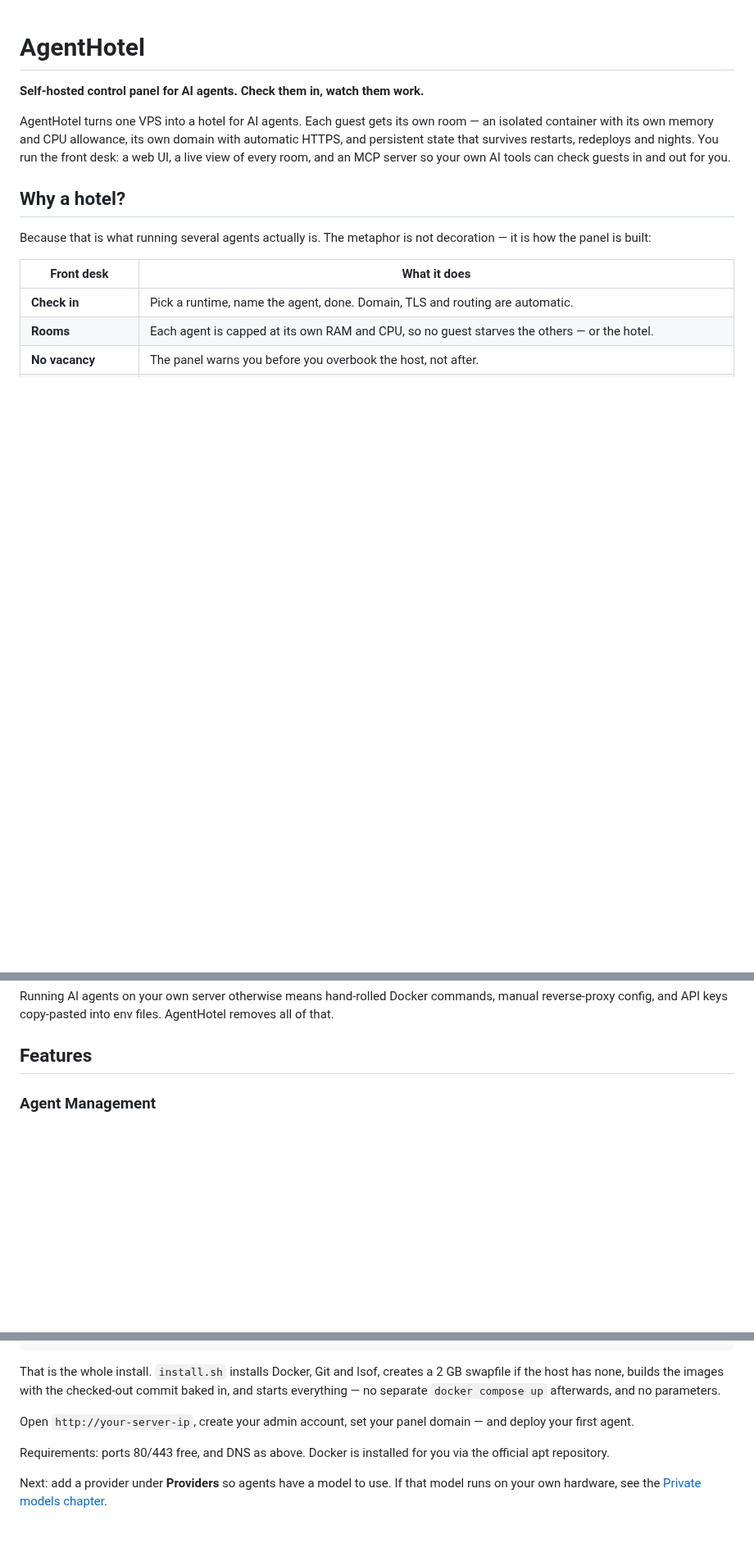
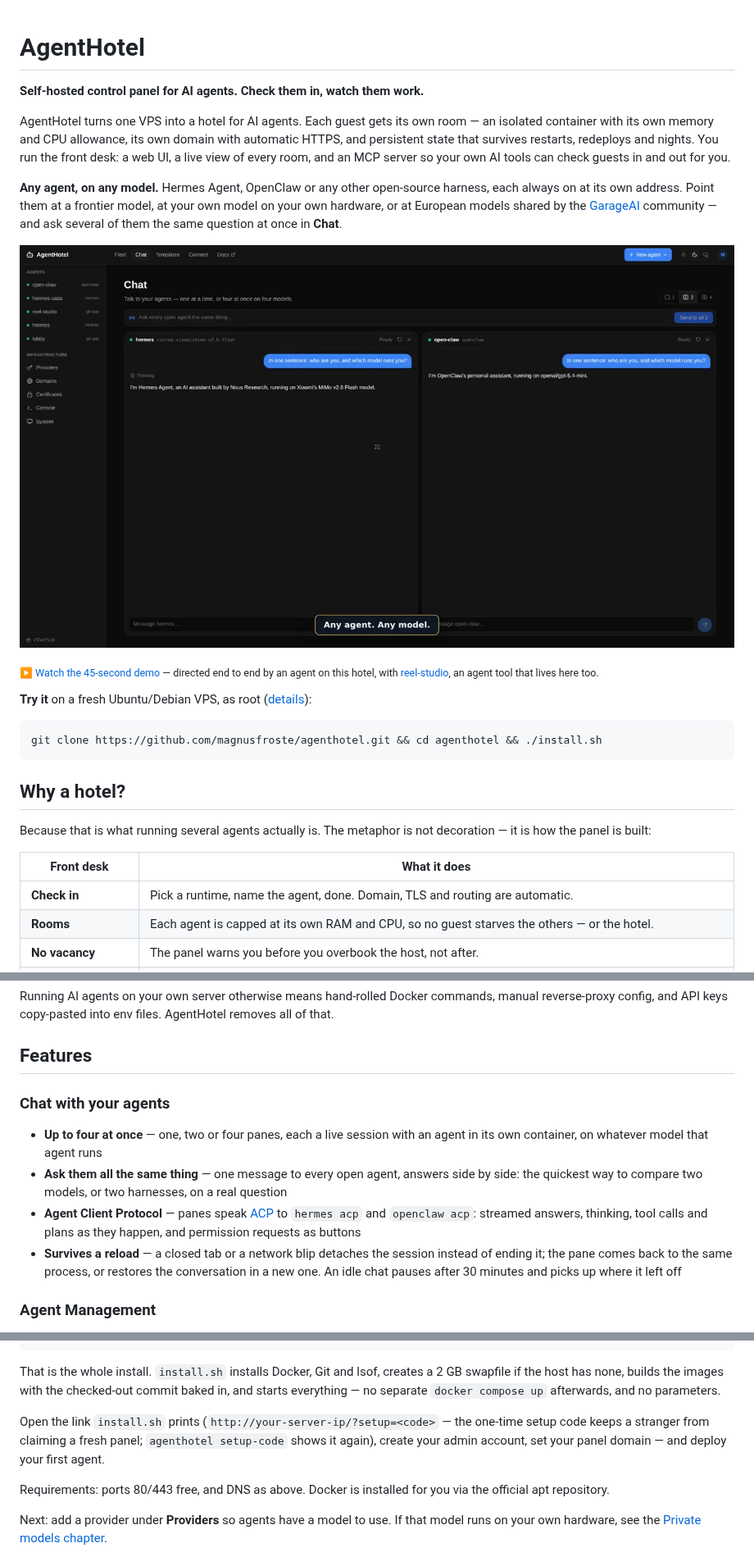
Before and after one commit to magnusfroste/agenthotel, a Markdown page: README.md, 3 parts joined by grey strips. Shown at 82% size. Rendered like a GitHub page; pictures changed too: docs/media/demo-chat.jpg (added); blank space fills up the shorter version.

Commit message:
docs: README opens with the pitch the demo makes — any agent, any model, Chat
Whoever scans the demo video's QR code lands here, and the README did not
mention Chat — the video's opening — nor any model beyond a list of
providers, and the install came eighty lines down.

- The opening adds "any agent, on any model": Hermes Agent, OpenClaw or any
  open-source harness, on a frontier model, your own, or GarageAI's
  community-shared European models; a still from the demo linking to it;
  and the one-line install.
- Features open with Chat (up to four agents, ask them all, ACP, survives a
  reload), Providers with "any model", and Observability with the deploy log.
- Quick Start says to open the link install.sh prints, with its setup code,
  not the bare IP; and the Hetzner slug example read HERTZNER.

Co-Authored-By: Claude Opus 5.5 <noreply@anthropic.com>

````diff
--- a/README.md
+++ b/README.md
@@ -3,6 +3,18 @@
 **Self-hosted control panel for AI agents. Check them in, watch them work.**
 
 AgentHotel turns one VPS into a hotel for AI agents. Each guest gets its own room — an isolated container with its own memory and CPU allowance, its own domain with automatic HTTPS, and persistent state that survives restarts, redeploys and nights. You run the front desk: a web UI, a live view of every room, and an MCP server so your own AI tools can check guests in and out for you.
+
+**Any agent, on any model.** Hermes Agent, OpenClaw or any other open-source harness, each always on at its own address. Point them at a frontier model, at your own model on your own hardware, or at European models shared by the [GarageAI](https://garageai.eu) community — and ask several of them the same question at once in **Chat**.
+
+[![Two agents on two different models answering the same question in AgentHotel's Chat](docs/media/demo-chat.jpg)](https://reel.froste.eu/watch/eadb09c7f7954004a620e12e24794526)
+
+<sub>▶ [Watch the 45-second demo](https://reel.froste.eu/watch/eadb09c7f7954004a620e12e24794526) — directed end to end by an agent on this hotel, with [reel-studio](https://github.com/magnusfroste/reel-studio), an agent tool that lives here too.</sub>
+
+**Try it** on a fresh Ubuntu/Debian VPS, as root ([details](#quick-start)):
+
+```bash
+git clone https://github.com/magnusfroste/agenthotel.git && cd agenthotel && ./install.sh
+```
 
 ## Why a hotel?
 
@@ -22,6 +34,12 @@ Because that is what running several agents actually is. The metaphor is not dec
 Running AI agents on your own server otherwise means hand-rolled Docker commands, manual reverse-proxy config, and API keys copy-pasted into env files. AgentHotel removes all of that.
 
 ## Features
+
+### Chat with your agents
+- **Up to four at once** — one, two or four panes, each a live session with an agent in its own container, on whatever model that agent runs
+- **Ask them all the same thing** — one message to every open agent, answers side by side: the quickest way to compare two models, or two harnesses, on a real question
+- **Agent Client Protocol** — panes speak [ACP](https://agentclientprotocol.com) to `hermes acp` and `openclaw acp`: streamed answers, thinking, tool calls and plans as they happen, and permission requests as buttons
+- **Survives a reload** — a closed tab or a network blip detaches the session instead of ending it; the pane comes back to the same process, or restores the conversation in a new one. An idle chat pauses after 30 minutes and picks up where it left off
 
 ### Agent Management
 - **Is it current?** — each agent's page shows the runtime version it runs, and says when the panel has a newer build (redeploy) or a newer one is published upstream (rebuild)
@@ -107,7 +127,9 @@ That is the whole install. `install.sh` installs Docker, Git and lsof, creates a
 commit baked in, and starts everything — no separate `docker compose up`
 afterwards, and no parameters.
 
-Open `http://your-server-ip`, create your admin account, set your panel domain —
+Open the link `install.sh` prints (`http://your-server-ip/?setup=<code>` — the
+one-time setup code keeps a stranger from claiming a fresh panel; `agenthotel
+setup-code` shows it again), create your admin account, set your panel domain —
 and deploy your first agent.
 
 Requirements: ports 80/443 free, and DNS as above. Docker is installed for you
````
Also changed, not shown: other parts of README.md (+3 -1 lines).
